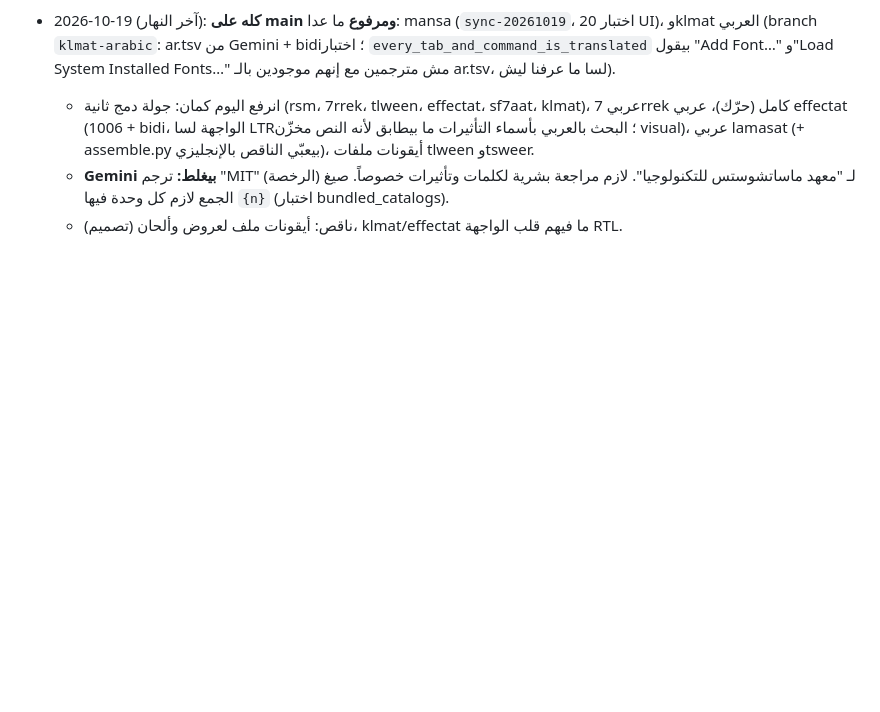
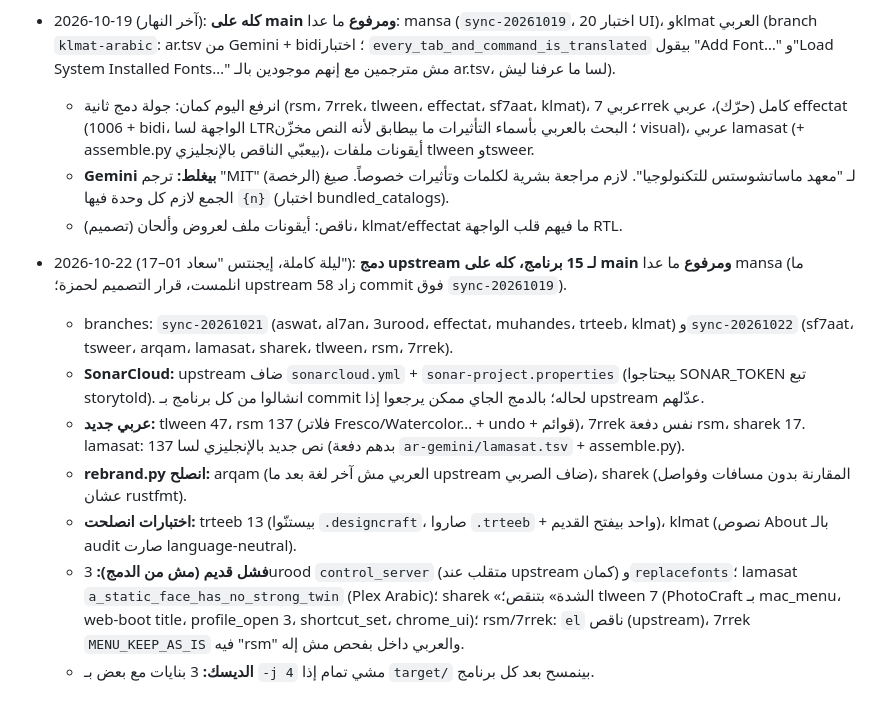
Before and after one commit to 7mz410/CreativeStudio, a Markdown page: PROJECT.md, the part around the change. Rendered like a GitHub page; blank space fills up the shorter version.

Commit message:
PROJECT.md: upstream sync 2026-10-22, 15 apps merged and pushed

```diff
--- a/PROJECT.md
+++ b/PROJECT.md
@@ -286,3 +286,11 @@ python3 shibshib/ar-work/assemble.py                    # بناء ar.tsv
   - انرفع اليوم كمان: جولة دمج ثانية (rsm، 7rrek، tlween، effectat، sf7aat، klmat)، عربي 7rrek كامل (حرّك)، عربي effectat (1006 + bidi، الواجهة لسا LTR؛ البحث بالعربي بأسماء التأثيرات ما بيطابق لأنه النص مخزّن visual)، عربي lamasat (+ assemble.py بيعبّي الناقص بالإنجليزي)، أيقونات ملفات tlween وtsweer.
   - **Gemini بيغلط:** ترجم "MIT" (الرخصة) لـ "معهد ماساتشوستس للتكنولوجيا". لازم مراجعة بشرية لكلمات وتأثيرات خصوصاً. صيغ الجمع لازم كل وحدة فيها `{n}` (اختبار bundled_catalogs).
   - ناقص: أيقونات ملف لعروض وألحان (تصميم)، klmat/effectat ما فيهم قلب الواجهة RTL.
+- 2026-10-22 (ليلة كاملة، إيجنتس "سعاد 01–17"): **دمج upstream لـ 15 برنامج، كله على main ومرفوع** ما عدا mansa (ما انلمست، قرار التصميم لحمزة؛ upstream زاد 58 commit فوق `sync-20261019`).
+  - branches: `sync-20261021` (aswat، al7an، 3urood، effectat، muhandes، trteeb، klmat) و`sync-20261022` (sf7aat، tsweer، arqam، lamasat، sharek، tlween، rsm، 7rrek).
+  - **SonarCloud:** upstream ضاف `sonarcloud.yml` + `sonar-project.properties` (بيحتاجوا SONAR_TOKEN تبع storytold). انشالوا من كل برنامج بـ commit لحاله؛ بالدمج الجاي ممكن يرجعوا إذا upstream عدّلهم.
+  - **عربي جديد:** tlween 47، rsm 137 (فلاتر Fresco/Watercolor… + undo + قوائم)، 7rrek نفس دفعة rsm، sharek 17. lamasat: 137 نص جديد بالإنجليزي لسا (بدهم دفعة `ar-gemini/lamasat.tsv` + assemble.py).
+  - **rebrand.py انصلح:** arqam (العربي مش آخر لغة بعد ما upstream ضاف الصربي)، sharek (المقارنة بدون مسافات وفواصل عشان rustfmt).
+  - **اختبارات انصلحت:** trteeb 13 (بيستنّوا `.designcraft`، صاروا `.trteeb` + واحد بيفتح القديم)، klmat (نصوص About بالـ audit صارت language-neutral).
+  - **فشل قديم (مش من الدمج):** 3urood `control_server` (متقلب عند upstream كمان) و`replacefonts`؛ lamasat `a_static_face_has_no_strong_twin` (Plex Arabic)؛ sharek «الشدة» بتنقص؛ tlween 7 (PhotoCraft بـ mac_menu، web-boot title، profile_open 3، shortcut_set، chrome_ui)؛ rsm/7rrek: `el` ناقص (upstream)، 7rrek `MENU_KEEP_AS_IS` فيه "rsm" والعربي داخل بفحص مش إله.
+  - **الديسك:** 3 بنايات مع بعض بـ `-j 4` مشي تمام إذا `target/` بينمسح بعد كل برنامج.
```
